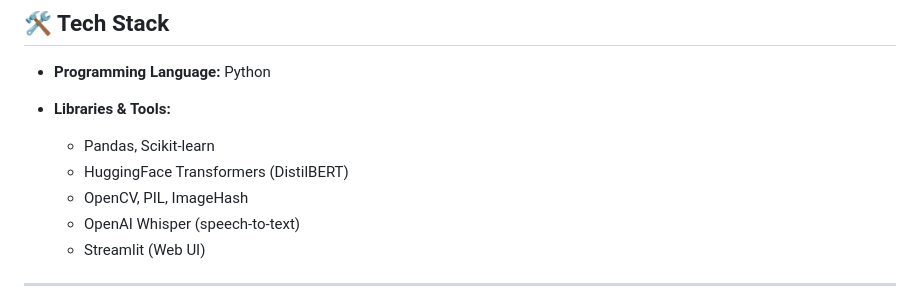
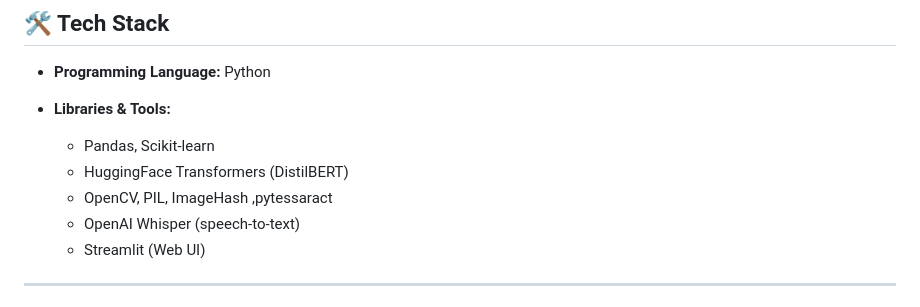
Before and after one commit to nathUjjal/Multi_Modal_Fake_News_Detection, a Markdown page: README.md, the part around the change. Drawn GitHub-style.

```diff
--- a/README.md
+++ b/README.md
@@ -29,7 +29,7 @@ This project aims to build an **automated system** that can analyze **text, phot
 
   * Pandas, Scikit-learn
   * HuggingFace Transformers (DistilBERT)
-  * OpenCV, PIL, ImageHash
+  * OpenCV, PIL, ImageHash ,pytessaract
   * OpenAI Whisper (speech-to-text)
   * Streamlit (Web UI)
 
```
